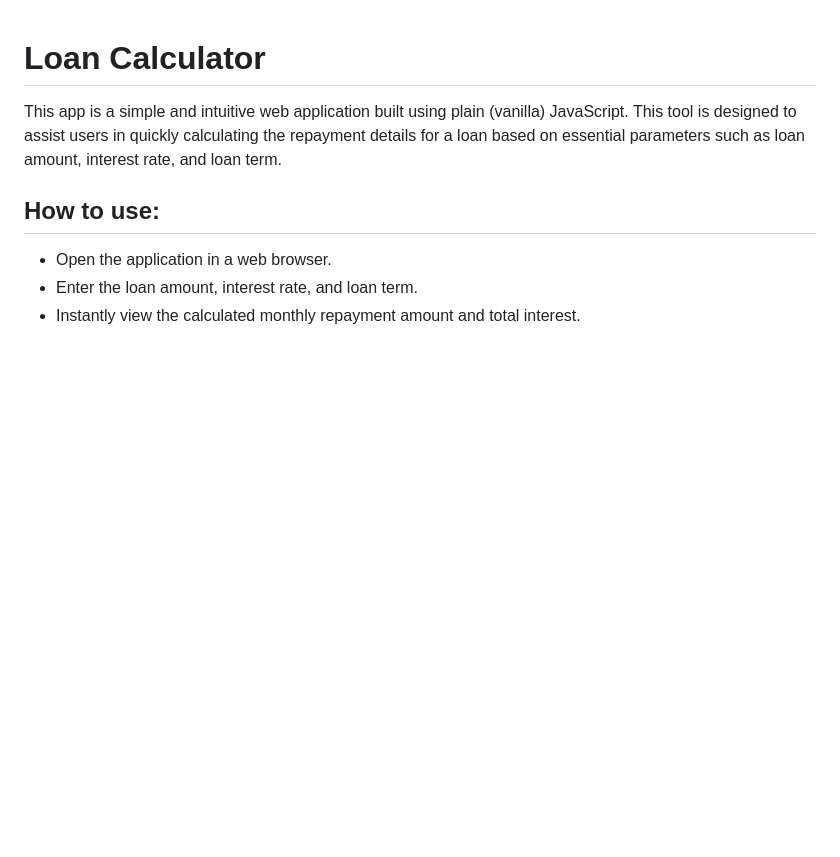
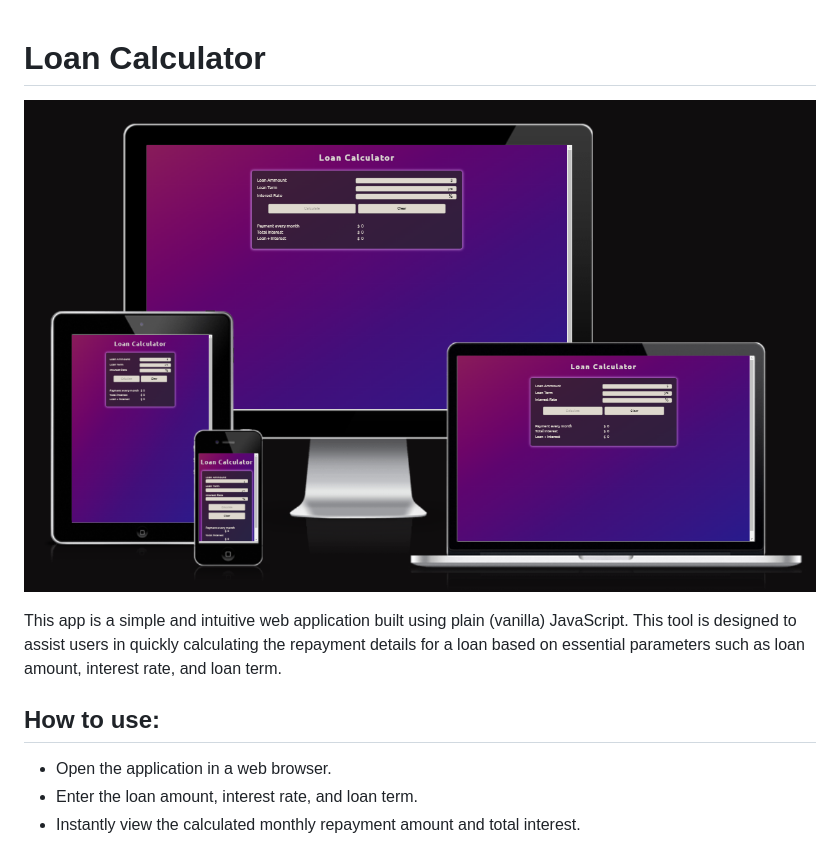
Before and after one commit to e-kai00/loan-calculator, a Markdown page: README.md, the part around the change. Drawn GitHub-style; pictures changed too: assets/images/loan-calculator.png (added); blank space fills up the shorter version.

```diff
--- a/README.md
+++ b/README.md
@@ -1,4 +1,7 @@
 # Loan Calculator
+
+![loan calculator](/assets/images/loan-calculator.png)
+
 This app is a simple and intuitive web application built using plain (vanilla) JavaScript. This tool is designed to assist users in quickly calculating the repayment details for a loan based on essential parameters such as loan amount, interest rate, and loan term.
 
 ## How to use:
```
